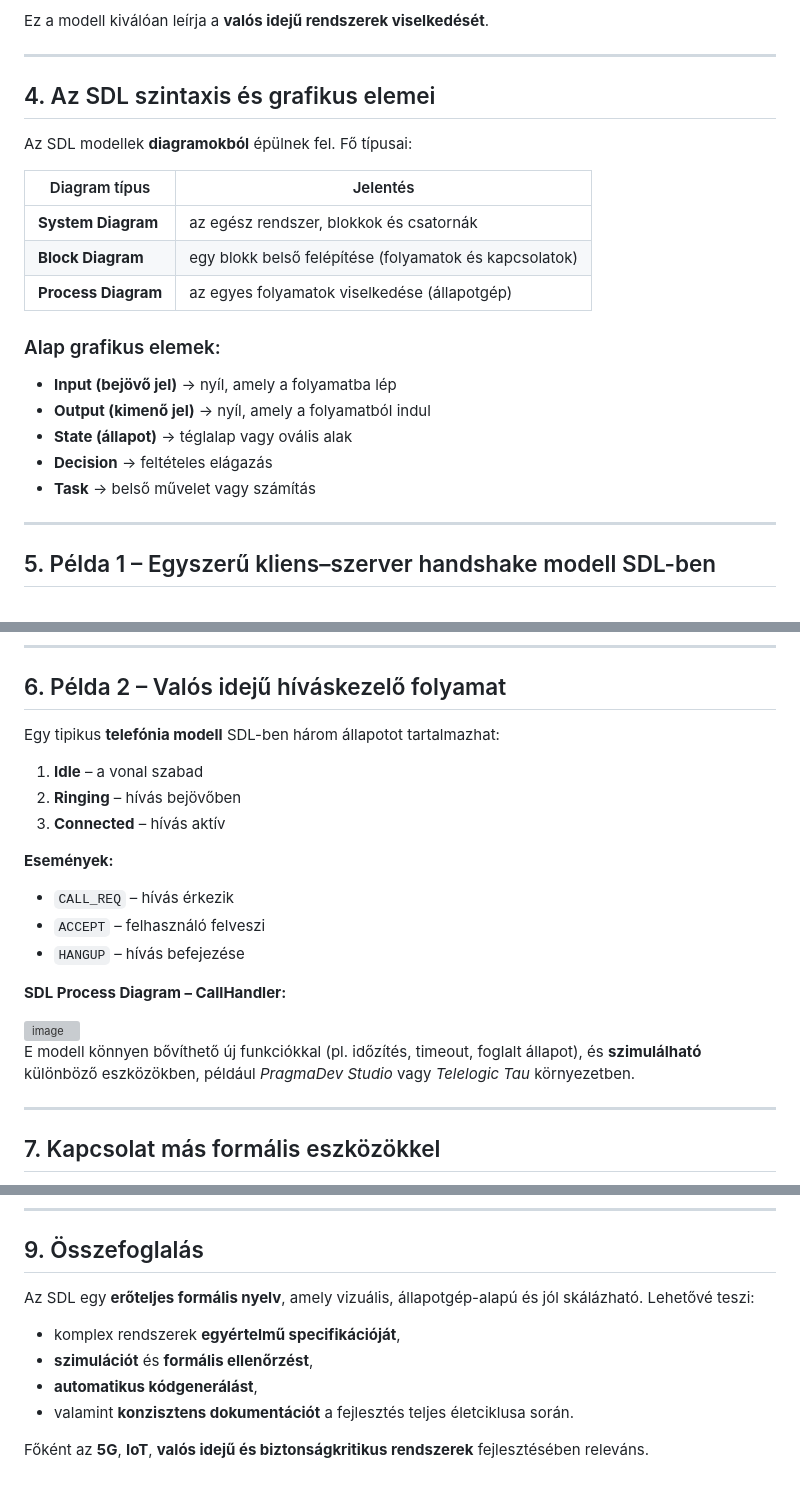
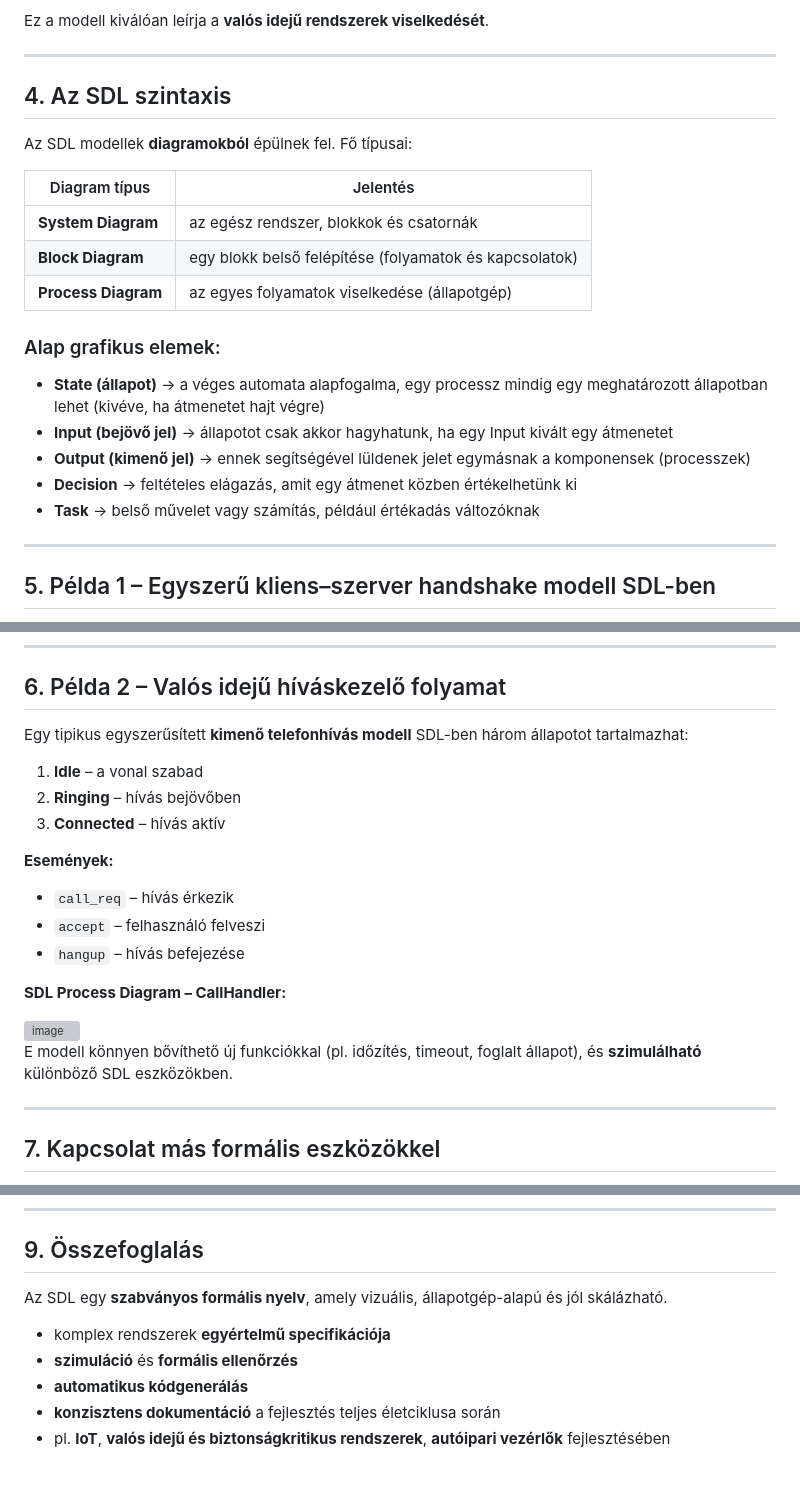
Before and after one commit to csurgay/sdl, a Markdown page: README.md, 3 parts joined by grey strips. Drawn GitHub-style; grey boxes are pictures that could not be loaded.

Commit message:
Refine SDL description and examples in README
Updated the README to clarify SDL's definition and examples.

```diff
--- a/README.md
+++ b/README.md
@@ -45,7 +47,7 @@ A rendszer **aszinkron üzenetküldéssel** kommunikál, azaz a folyamatok **pos
 Ez a modell kiválóan leírja a **valós idejű rendszerek viselkedését**.
 
 ---
-## 4. Az SDL szintaxis és grafikus elemei
+## 4. Az SDL szintaxis
 
 Az SDL modellek **diagramokból** épülnek fel.
 Fő típusai:
@@ -58,11 +60,11 @@ Fő típusai:
 
 ### Alap grafikus elemek:
 
-* **Input (bejövő jel)** → nyíl, amely a folyamatba lép
-* **Output (kimenő jel)** → nyíl, amely a folyamatból indul
-* **State (állapot)** → téglalap vagy ovális alak
-* **Decision** → feltételes elágazás
-* **Task** → belső művelet vagy számítás
+* **State (állapot)** → a véges automata alapfogalma, egy processz mindig egy meghatározott állapotban lehet (kivéve, ha átmenetet hajt végre)
+* **Input (bejövő jel)** → állapotot csak akkor hagyhatunk, ha egy Input kivált egy átmenetet
+* **Output (kimenő jel)** → ennek segítségével lüldenek jelet egymásnak a komponensek (processzek)
+* **Decision** → feltételes elágazás, amit egy átmenet közben értékelhetünk ki
+* **Task** → belső művelet vagy számítás, például értékadás változóknak
 
 ---
 ## 5. Példa 1 – Egyszerű kliens–szerver handshake modell SDL-ben
@@ -80,7 +82,7 @@ Képzeljünk el egy protokollt, ahol:
 ---
 ## 6. Példa 2 – Valós idejű híváskezelő folyamat
 
-Egy tipikus **telefónia modell** SDL-ben három állapotot tartalmazhat:
+Egy tipikus egyszerűsített **kimenő telefonhívás modell** SDL-ben három állapotot tartalmazhat:
 
 1. **Idle** – a vonal szabad
 2. **Ringing** – hívás bejövőben
@@ -88,15 +90,15 @@ Egy tipikus **telefónia modell** SDL-ben három állapotot tartalmazhat:
 
 **Események:**
 
-* `CALL_REQ` – hívás érkezik
-* `ACCEPT` – felhasználó felveszi
-* `HANGUP` – hívás befejezése
+* `call_req` – hívás érkezik
+* `accept` – felhasználó felveszi
+* `hangup` – hívás befejezése
 
 **SDL Process Diagram – CallHandler:**
 
 <img width="491" height="497" alt="image" src="https://github.com/user-attachments/assets/d95a5f39-1834-4585-b3cb-c4dcb4c9abf0" />
 
-E modell könnyen bővíthető új funkciókkal (pl. időzítés, timeout, foglalt állapot), és **szimulálható** különböző eszközökben, például *PragmaDev Studio* vagy *Telelogic Tau* környezetben.
+E modell könnyen bővíthető új funkciókkal (pl. időzítés, timeout, foglalt állapot), és **szimulálható** különböző SDL eszközökben.
 
 ---
 ## 7. Kapcsolat más formális eszközökkel
@@ -129,12 +131,10 @@ Felhasználás:
 ---
 ## 9. Összefoglalás
 
-Az SDL egy **erőteljes formális nyelv**, amely vizuális, állapotgép-alapú és jól skálázható.
-Lehetővé teszi:
+Az SDL egy **szabványos formális nyelv**, amely vizuális, állapotgép-alapú és jól skálázható.
 
-* komplex rendszerek **egyértelmű specifikációját**,
-* **szimulációt** és **formális ellenőrzést**,
-* **automatikus kódgenerálást**,
-* valamint **konzisztens dokumentációt** a fejlesztés teljes életciklusa során.
-
-Főként az **5G**, **IoT**, **valós idejű és biztonságkritikus rendszerek** fejlesztésében releváns.
+* komplex rendszerek **egyértelmű specifikációja**
+* **szimuláció** és **formális ellenőrzés**
+* **automatikus kódgenerálás**
+* **konzisztens dokumentáció** a fejlesztés teljes életciklusa során
+* pl. **IoT**, **valós idejű és biztonságkritikus rendszerek**, **autóipari vezérlők** fejlesztésében
```
Also changed, not shown: other parts of README.md (+3 -1 lines).
